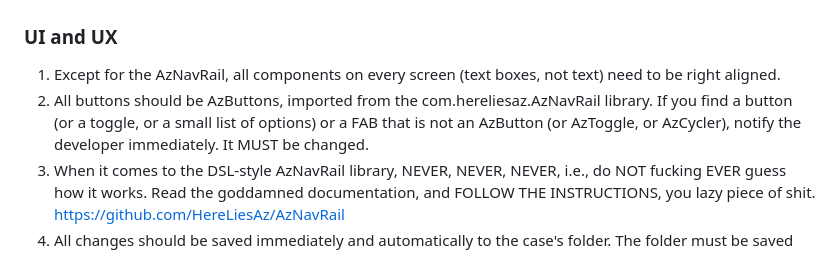
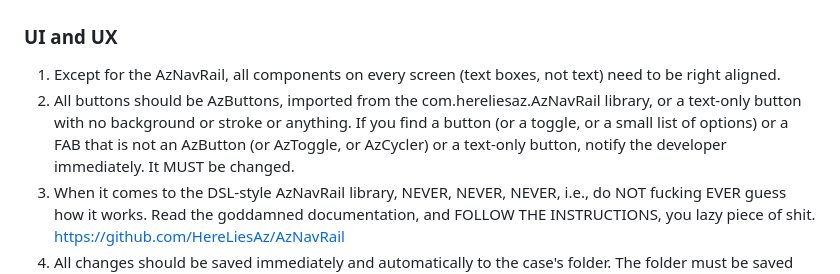
Before and after one commit to HereLiesAz/TheLexorcist, a Markdown page: AGENTS.md, the part around the change. Rendered like a GitHub page.

Commit message:
Docs: Update AGENTS.md
- Clarified that text-only buttons are acceptable in addition to AzButtons.

```diff
--- a/AGENTS.md
+++ b/AGENTS.md
@@ -37,7 +37,7 @@ The file google-services.template.json located at the root of the /app/ folder s
 ### UI and UX
 
 1. Except for the AzNavRail, all components on every screen (text boxes, not text) need to be right aligned.
-2. All buttons should be AzButtons, imported from the com.hereliesaz.AzNavRail library. If you find a button (or a toggle, or a small list of options) or a FAB that is not an AzButton (or AzToggle, or AzCycler), notify the developer immediately. It MUST be changed.
+2. All buttons should be AzButtons, imported from the com.hereliesaz.AzNavRail library, or a text-only button with no background or stroke or anything. If you find a button (or a toggle, or a small list of options) or a FAB that is not an AzButton (or AzToggle, or AzCycler) or a text-only button, notify the developer immediately. It MUST be changed.
 3. When it comes to the DSL-style AzNavRail library, NEVER, NEVER, NEVER, i.e., do NOT fucking EVER guess how it works. Read the goddamned documentation, and FOLLOW THE INSTRUCTIONS, you lazy piece of shit.  https://github.com/HereLiesAz/AzNavRail
 3. All changes should be saved immediately and automatically to the case's folder. The folder must be saved and syncronized onto Google Drive often, but synchronization must always be attempted when the app is closed. That means the app will need to be explicit about being closed.
 4. When the user selects a photo, audio, or video file as evidence, text from the image/audio should be automatically parsed and formatted with markdown code, and saved.
```
